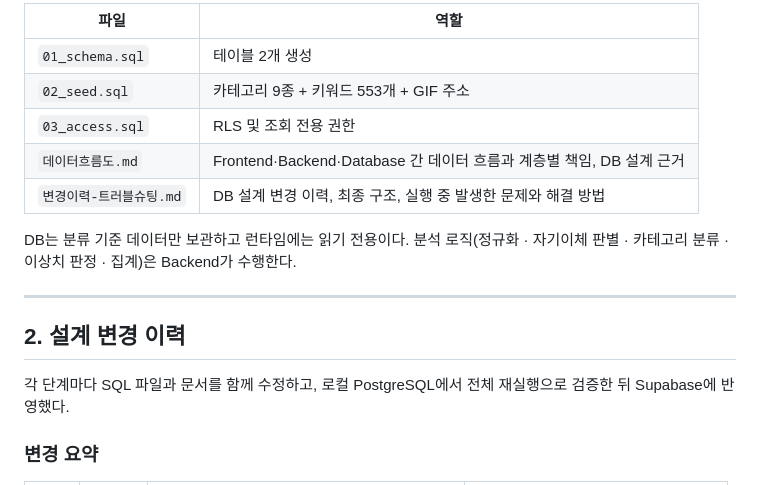
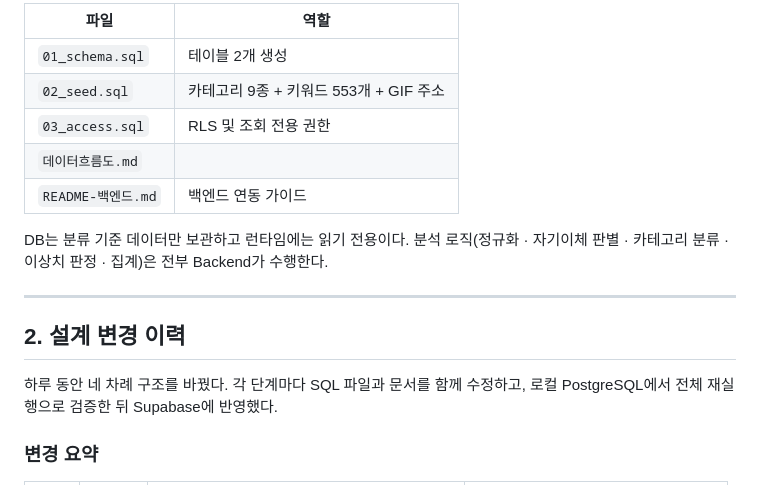
Before and after one commit to rogotheend-lgtm/goodBuy, a Markdown page: db/변경이력-트러블슈팅.md, the part around the change. Drawn GitHub-style.

Commit message:
Add database design documentation

```diff
--- a/db/DB-변경이력-트러블슈팅.md
+++ b/db/변경이력-트러블슈팅.md
@@ -15,17 +15,17 @@ categories (9행)  ──1:N──▶  category_rules (553행)
 | `01_schema.sql` | 테이블 2개 생성 |
 | `02_seed.sql` | 카테고리 9종 + 키워드 553개 + GIF 주소 |
 | `03_access.sql` | RLS 및 조회 전용 권한 |
-| `데이터흐름도.md` | Frontend·Backend·Database 간 데이터 흐름과 계층별 책임, DB 설계 근거 |
-| `변경이력-트러블슈팅.md` | DB 설계 변경 이력, 최종 구조, 실행 중 발생한 문제와 해결 방법 |
+| `데이터흐름도.md` |  |
+| `README-백엔드.md` | 백엔드 연동 가이드 |
 
 DB는 분류 기준 데이터만 보관하고 런타임에는 읽기 전용이다.
-분석 로직(정규화 · 자기이체 판별 · 카테고리 분류 · 이상치 판정 · 집계)은 Backend가 수행한다.
+분석 로직(정규화 · 자기이체 판별 · 카테고리 분류 · 이상치 판정 · 집계)은 전부 Backend가 수행한다.
 
 ---
 
 ## 2. 설계 변경 이력
 
-각 단계마다 SQL 파일과 문서를 함께 수정하고,
+하루 동안 네 차례 구조를 바꿨다. 각 단계마다 SQL 파일과 문서를 함께 수정하고,
 로컬 PostgreSQL에서 전체 재실행으로 검증한 뒤 Supabase에 반영했다.
 
 ### 변경 요약
```
Also changed, not shown: db/데이터흐름도.md (added, +173 -0 lines).
